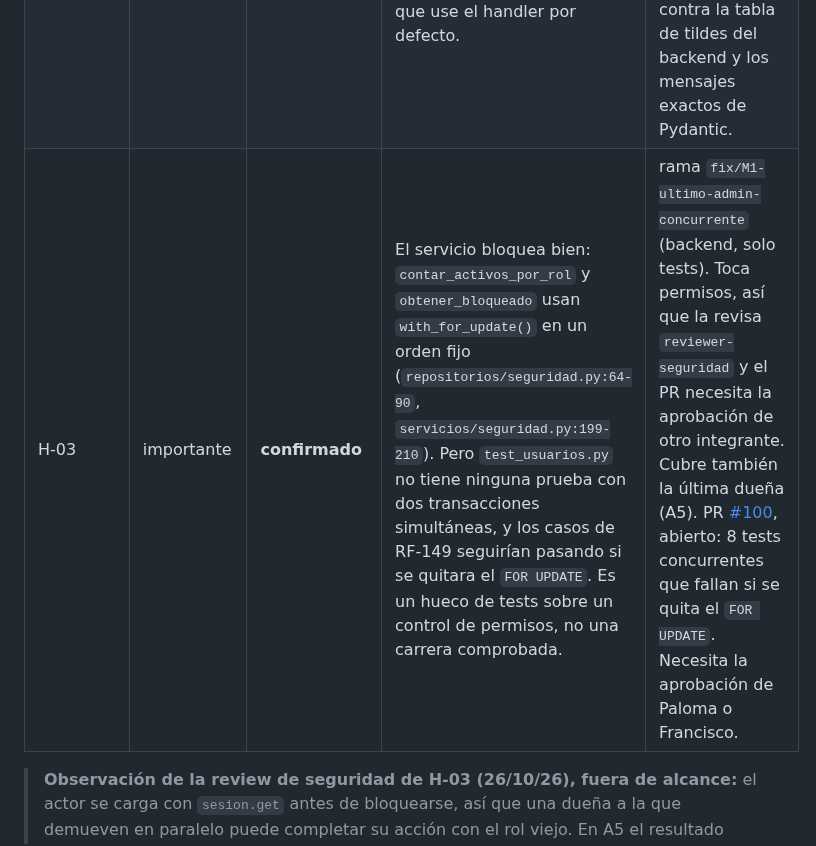
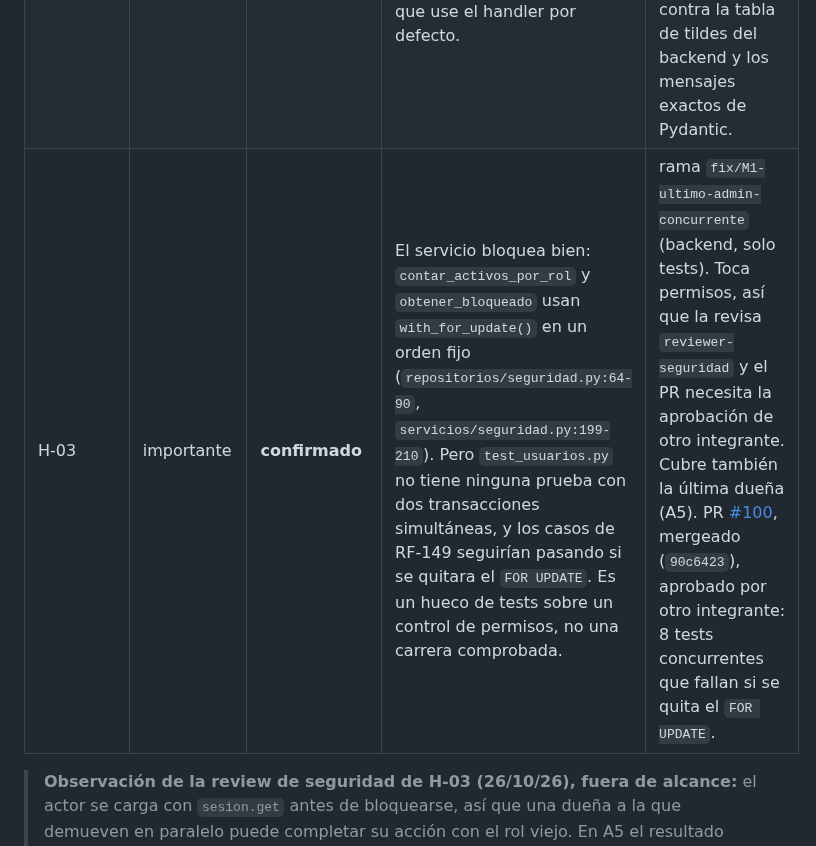
Before and after one commit to FranLuciano04/Vault-Rumbo, a Markdown page: 06-Desarrollo/Reviews/M1 — review Codex.md, the part around the change. Drawn GitHub-style.

Commit message:
review: H-03 (#100) mergeado en el triage de M1
Co-Authored-By: Claude Opus 5.5 <noreply@anthropic.com>

```diff
--- a/06-Desarrollo/Reviews/M1 — review Codex.md
+++ b/06-Desarrollo/Reviews/M1 — review Codex.md
@@ -49,6 +49,6 @@ Se reprodujeron en memoria la baja del requisito de otro destino y las respuesta
 |---|---|---|---|---|
 | H-01 | bloqueante | **confirmado** | `PestanaDestinos.tsx:163` monta `<RequisitosDestino destino={conRequisitos} />` sin `key`. Por eso `formulario` y `porQuitar` (`RequisitosDestino.tsx:24-25`) sobreviven al cambio de destino, y `quitar.mutate(requisito.id)` opera sobre el requisito del destino anterior. Da de baja o edita un requisito de otro destino sin que el usuario lo vea. | rama `fix/M1-requisitos-destino` (web, riesgo normal), junto con el filtro por `destino_id` del mock de H-02, que el test del arreglo necesita. PR [#93](https://github.com/FranLuciano04/Vault-Rumbo/pull/93), mergeado (`ed2a950`). |
 | H-02 | importante | **confirmado, con un riesgo menor que el descripto** | Los handlers de `mocks/m1.ts` solo cubren el camino feliz. `recurso()` superpone el cuerpo sin validar, y los listados ignoran `destino_id` y `activo`. Los mocks de los módulos siguientes (`clientes.ts`, `alertas.ts`) sí responden 409/422 con `problema.ts`, así que M1 quedó desparejo. El riesgo es menor porque los tests web de M1 redefinen el handler en cada caso de error (`servidor.use(...)`, por ejemplo en `PestanaDestinos.test.tsx:56-193`). Lo que sí queda sin cubrir es el entorno de desarrollo y cualquier test que use el handler por defecto. | El filtro por `destino_id` va con H-01. El resto (409 por duplicado, 422 de parámetros, filtro `activo`) va en la rama `fix/M1-mocks` (shared, riesgo normal). PR [#95](https://github.com/FranLuciano04/Vault-Rumbo/pull/95), mergeado (`33b0287`). La review dejó fuera, anotados en el PR: el 422 de `pagina` y `por_pagina`, el 404 de los requisitos de un destino inexistente, `normalizarTexto` contra la tabla de tildes del backend y los mensajes exactos de Pydantic. |
-| H-03 | importante | **confirmado** | El servicio bloquea bien: `contar_activos_por_rol` y `obtener_bloqueado` usan `with_for_update()` en un orden fijo (`repositorios/seguridad.py:64-90`, `servicios/seguridad.py:199-210`). Pero `test_usuarios.py` no tiene ninguna prueba con dos transacciones simultáneas, y los casos de RF-149 seguirían pasando si se quitara el `FOR UPDATE`. Es un hueco de tests sobre un control de permisos, no una carrera comprobada. | rama `fix/M1-ultimo-admin-concurrente` (backend, solo tests). Toca permisos, así que la revisa `reviewer-seguridad` y el PR necesita la aprobación de otro integrante. Cubre también la última dueña (A5). PR [#100](https://github.com/FranLuciano04/Vault-Rumbo/pull/100), abierto: 8 tests concurrentes que fallan si se quita el `FOR UPDATE`. Necesita la aprobación de Paloma o Francisco. |
+| H-03 | importante | **confirmado** | El servicio bloquea bien: `contar_activos_por_rol` y `obtener_bloqueado` usan `with_for_update()` en un orden fijo (`repositorios/seguridad.py:64-90`, `servicios/seguridad.py:199-210`). Pero `test_usuarios.py` no tiene ninguna prueba con dos transacciones simultáneas, y los casos de RF-149 seguirían pasando si se quitara el `FOR UPDATE`. Es un hueco de tests sobre un control de permisos, no una carrera comprobada. | rama `fix/M1-ultimo-admin-concurrente` (backend, solo tests). Toca permisos, así que la revisa `reviewer-seguridad` y el PR necesita la aprobación de otro integrante. Cubre también la última dueña (A5). PR [#100](https://github.com/FranLuciano04/Vault-Rumbo/pull/100), mergeado (`90c6423`), aprobado por otro integrante: 8 tests concurrentes que fallan si se quita el `FOR UPDATE`. |
 
 > **Observación de la review de seguridad de H-03 (26/10/26), fuera de alcance:** el actor se carga con `sesion.get` antes de bloquearse, así que una dueña a la que demueven en paralelo puede completar su acción con el rol viejo. En A5 el resultado final es correcto porque igual da `Conflicto`. Queda como observación, sin arreglo.
```
